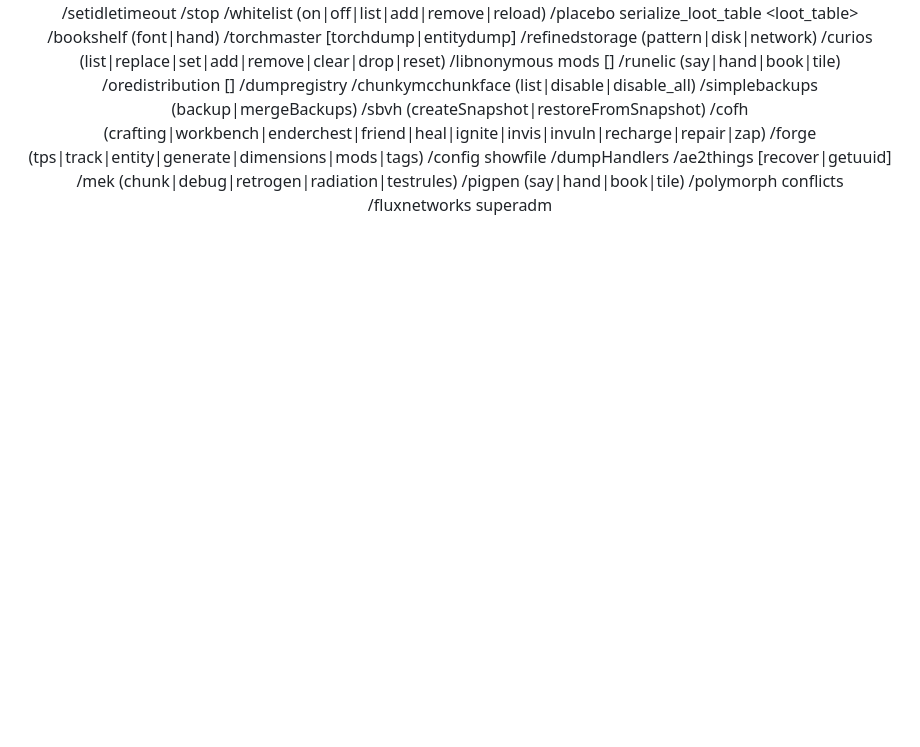
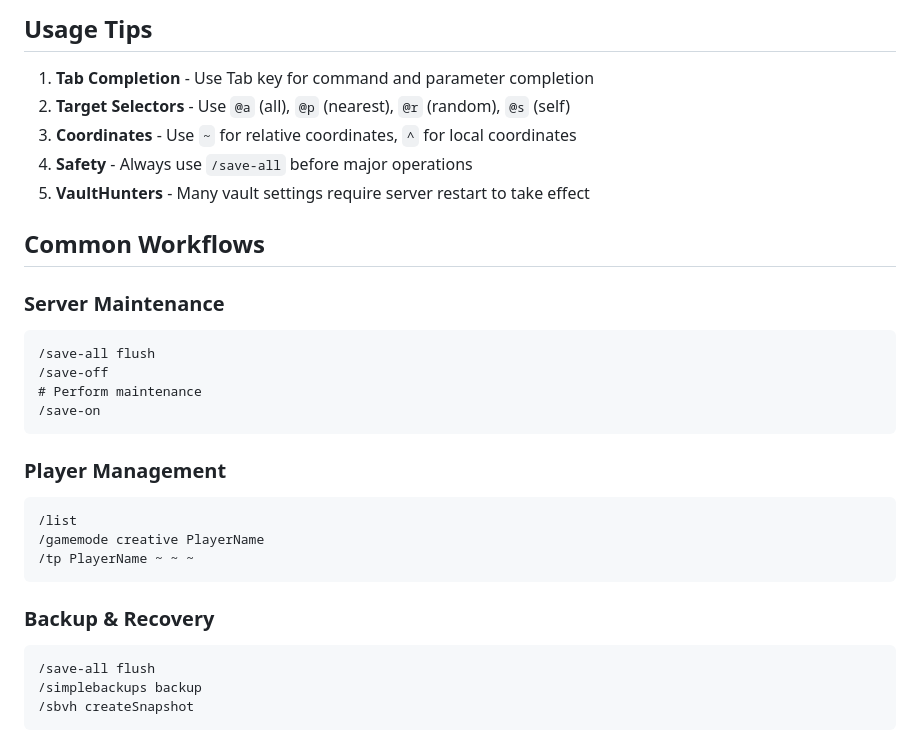
Before and after one commit to Hr46ph/vaulthunters_web_manager, a Markdown page: RCON_HELP.md, the part around one of its changes. GitHub-like rendering; blank space fills up the shorter version.

Commit message:
Edited RCON help page to formatted MD with explainers

````diff
--- a/RCON_HELP.md
+++ b/RCON_HELP.md
@@ -73,26 +119,31 @@
+## Usage Tips
+
+1. **Tab Completion** - Use Tab key for command and parameter completion
+2. **Target Selectors** - Use `@a` (all), `@p` (nearest), `@r` (random), `@s` (self)
+3. **Coordinates** - Use `~` for relative coordinates, `^` for local coordinates
+4. **Safety** - Always use `/save-all` before major operations
+5. **VaultHunters** - Many vault settings require server restart to take effect
+
+## Common Workflows
+
+### Server Maintenance
+```
+/save-all flush
 /save-off
+# Perform maintenance
 /save-on
-/setidletimeout <minutes>
-/stop
-/whitelist (on|off|list|add|remove|reload)
-/placebo serialize_loot_table <loot_table>
-/bookshelf (font|hand)
-/torchmaster [torchdump|entitydump]
-/refinedstorage (pattern|disk|network)
-/curios (list|replace|set|add|remove|clear|drop|reset)
-/libnonymous mods [<mod>]
-/runelic (say|hand|book|tile)
-/oredistribution [<radius>]
-/dumpregistry
-/chunkymcchunkface (list|disable|disable_all)
-/simplebackups (backup|mergeBackups)
-/sbvh (createSnapshot|restoreFromSnapshot)
-/cofh (crafting|workbench|enderchest|friend|heal|ignite|invis|invuln|recharge|repair|zap)
-/forge (tps|track|entity|generate|dimensions|mods|tags)
-/config showfile <mod> <type>
-/dumpHandlers
-/ae2things [recover|getuuid]
-/mek (chunk|debug|retrogen|radiation|testrules)
-/pigpen (say|hand|book|tile)
-/polymorph conflicts
-/fluxnetworks superadm
+```
+
+### Player Management
+```
+/list
+/gamemode creative PlayerName
+/tp PlayerName ~ ~ ~
+```
+
+### Backup & Recovery
+```
+/save-all flush
+/simplebackups backup
+/sbvh createSnapshot
+```
````
Also changed, not shown: other parts of RCON_HELP.md (+118 -72 lines).
